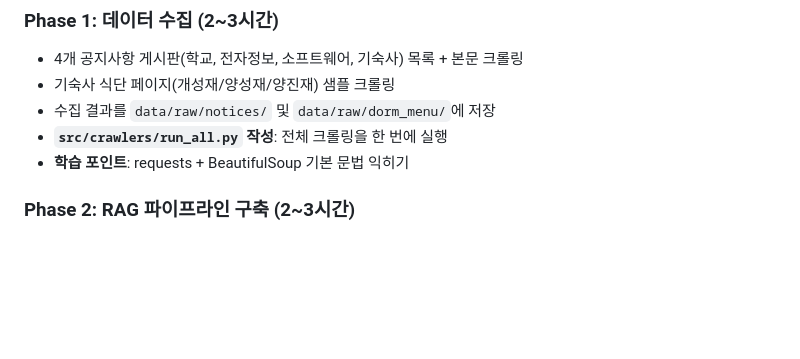
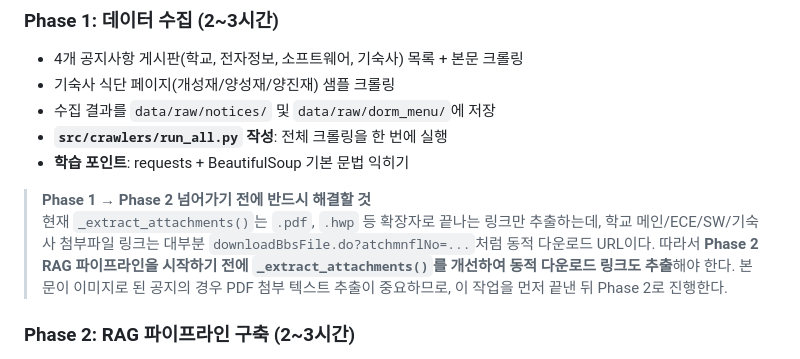
Before and after one commit to CJR2022/CBNU_Agent, a Markdown page: PLAN.md, the part around the change. GitHub-like rendering; blank space fills up the shorter version.

Commit message:
docs: Phase 1에서 첨부파일 동적 링크 추출 개선을 Phase 2 이전에 수행하도록 지침 추가

```diff
--- a/PLAN.md
+++ b/PLAN.md
@@ -495,6 +495,9 @@ __pycache__/
 - **`src/crawlers/run_all.py` 작성**: 전체 크롤링을 한 번에 실행
 - **학습 포인트**: requests + BeautifulSoup 기본 문법 익히기
 
+> **Phase 1 → Phase 2 넘어가기 전에 반드시 해결할 것**
+> 현재 `_extract_attachments()`는 `.pdf`, `.hwp` 등 확장자로 끝나는 링크만 추출하는데, 학교 메인/ECE/SW/기숙사 첨부파일 링크는 대부분 `downloadBbsFile.do?atchmnflNo=...`처럼 동적 다운로드 URL이다. 따라서 **Phase 2 RAG 파이프라인을 시작하기 전에 `_extract_attachments()`를 개선하여 동적 다운로드 링크도 추출**해야 한다. 본문이 이미지로 된 공지의 경우 PDF 첨부 텍스트 추출이 중요하므로, 이 작업을 먼저 끝낸 뒤 Phase 2로 진행한다.
+
 ### Phase 2: RAG 파이프라인 구축 (2~3시간)
 - `server.py` 안에서 `data/raw/notices/` 아래 텍스트 파일들을 로드
 - `server.py` 안에서 `RecursiveCharacterTextSplitter`로 분할
```
